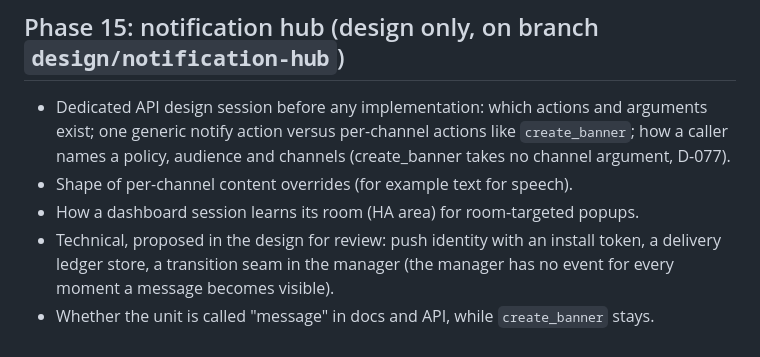
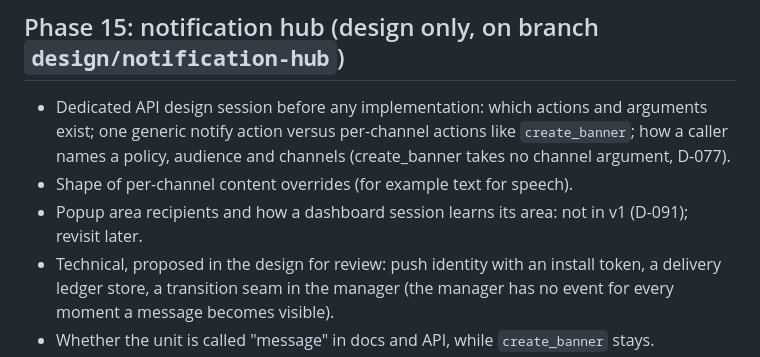
Before and after one commit to Seyphaton/ha-heads-up, a Markdown page: docs/OPEN_QUESTIONS.md, the part around the change. GitHub-like rendering.

```diff
--- a/docs/OPEN_QUESTIONS.md
+++ b/docs/OPEN_QUESTIONS.md
@@ -76,7 +76,7 @@
 ## Phase 15: notification hub (design only, on branch `design/notification-hub`)
 - Dedicated API design session before any implementation: which actions and arguments exist; one generic notify action versus per-channel actions like `create_banner`; how a caller names a policy, audience and channels (create_banner takes no channel argument, D-077).
 - Shape of per-channel content overrides (for example text for speech).
-- How a dashboard session learns its room (HA area) for room-targeted popups.
+- Popup area recipients and how a dashboard session learns its area: not in v1 (D-091); revisit later.
 - Technical, proposed in the design for review: push identity with an install token, a delivery ledger store, a transition seam in the manager (the manager has no event for every moment a message becomes visible).
 - Whether the unit is called "message" in docs and API, while `create_banner` stays.
 - The admin panel under the no-build-step rule (D-021): serving and build approach.
```
Also changed, not shown: docs/DECISIONS.md (+9 -0 lines), docs/dev/HUB_DESIGN.md (+3 -0 lines).
